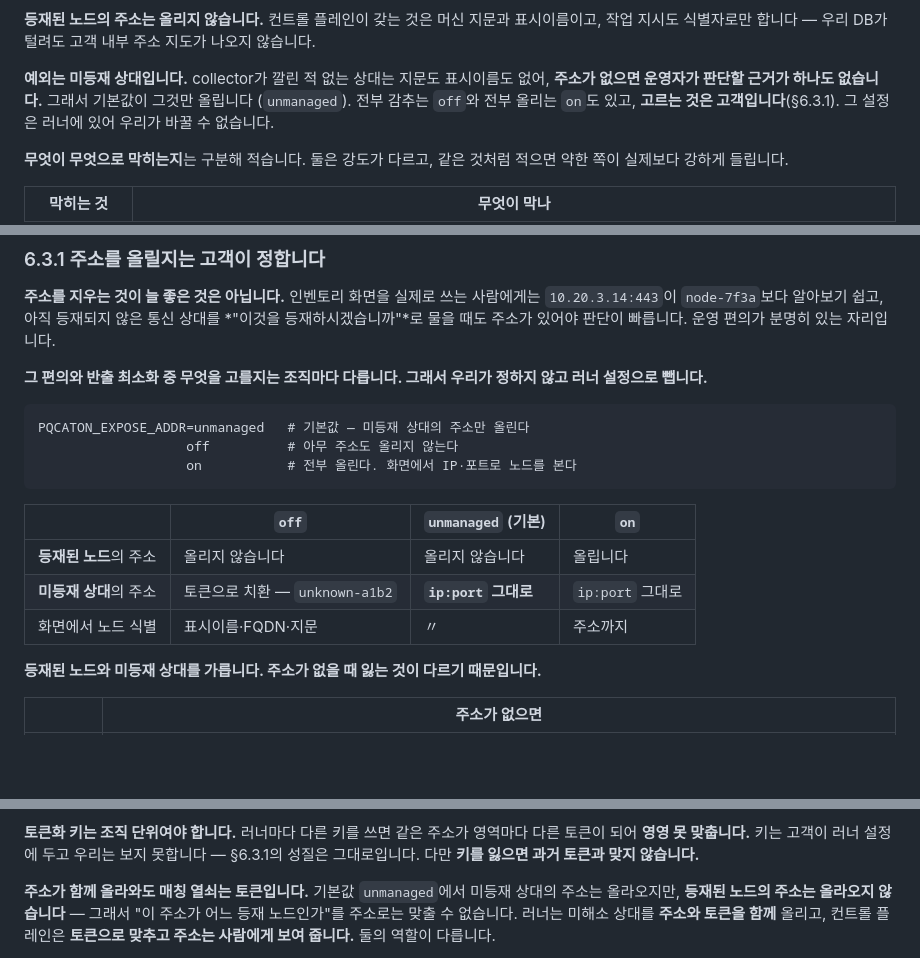
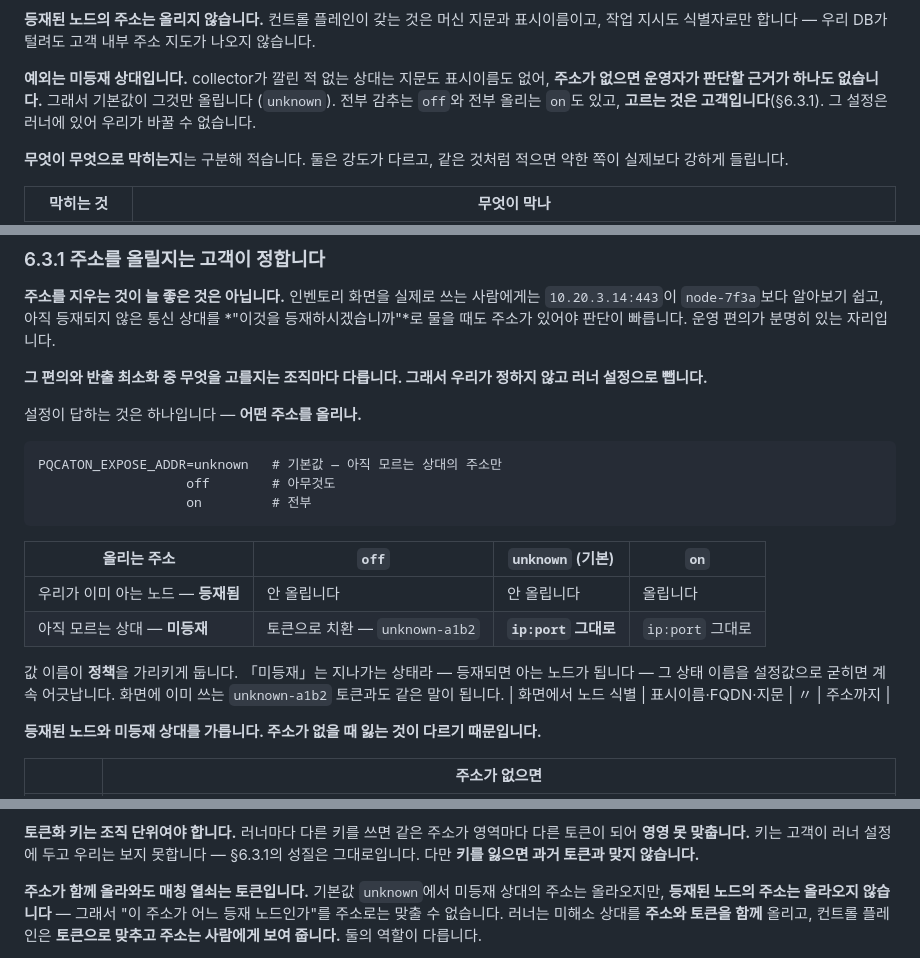
Before and after one commit to sntsoftgit/pqcaton, a Markdown page: saas/design.md, 3 parts joined by grey strips. Drawn GitHub-style; blank space fills up the shorter version.

Commit message:
docs: 주소 노출 설정값을 `unknown`으로 — 값 이름이 정책을 가리키게
`unmanaged`는 **주소를 올릴 대상**을 가리키는 말이라, 설정값 자리에 오니
"등재된 노드의 주소 = unmanaged"라는 모순된 줄이 생겼다.

- 값 이름을 `unknown`으로. 설정이 답하는 것은 "어떤 주소를 올리나" 하나다 —
  아무것도(`off`) · 아직 모르는 상대만(`unknown`) · 전부(`on`)
- 「미등재」는 지나가는 상태다. 등재되면 아는 노드가 되므로, 그 상태 이름을
  설정값으로 굳히면 계속 어긋난다
- 화면에 이미 쓰는 `unknown-a1b2` 토큰과 같은 말이 된다
- 표의 행 이름도 「우리가 이미 아는 노드」·「아직 모르는 상대」로 고친다

````diff
--- a/saas/design.md
+++ b/saas/design.md
@@ -82,7 +82,7 @@ docker run -d --restart=always \
 
 **예외는 미등재 상대입니다.** collector가 깔린 적 없는 상대는 지문도 표시이름도 없어,
 **주소가 없으면 운영자가 판단할 근거가 하나도 없습니다.** 그래서 기본값이 그것만 올립니다
-(`unmanaged`). 전부 감추는 `off`와 전부 올리는 `on`도 있고, **고르는 것은 고객입니다**(§6.3.1).
+(`unknown`). 전부 감추는 `off`와 전부 올리는 `on`도 있고, **고르는 것은 고객입니다**(§6.3.1).
 그 설정은 러너에 있어 우리가 바꿀 수 없습니다.
 
 **무엇이 무엇으로 막히는지**는 구분해 적습니다. 둘은 강도가 다르고, 같은 것처럼 적으면
@@ -412,16 +412,22 @@ pqcota가 이미 그 전제로 만들어져 있습니다 — `CollectRequest`는
 **그 편의와 반출 최소화 중 무엇을 고를지는 조직마다 다릅니다. 그래서 우리가 정하지 않고
 러너 설정으로 뺍니다.**
 
+설정이 답하는 것은 하나입니다 — **어떤 주소를 올리나.**
+
 ```
-PQCATON_EXPOSE_ADDR=unmanaged   # 기본값 — 미등재 상대의 주소만 올린다
-                   off          # 아무 주소도 올리지 않는다
-                   on           # 전부 올린다. 화면에서 IP·포트로 노드를 본다
+PQCATON_EXPOSE_ADDR=unknown   # 기본값 — 아직 모르는 상대의 주소만
+                   off        # 아무것도
+                   on         # 전부
 ```
 
-| | `off` | `unmanaged` (기본) | `on` |
+| 올리는 주소 | `off` | `unknown` (기본) | `on` |
 |---|---|---|---|
-| **등재된 노드**의 주소 | 올리지 않습니다 | 올리지 않습니다 | 올립니다 |
-| **미등재 상대**의 주소 | 토큰으로 치환 — `unknown-a1b2` | **`ip:port` 그대로** | `ip:port` 그대로 |
+| 우리가 이미 아는 노드 — **등재됨** | 안 올립니다 | 안 올립니다 | 올립니다 |
+| 아직 모르는 상대 — **미등재** | 토큰으로 치환 — `unknown-a1b2` | **`ip:port` 그대로** | `ip:port` 그대로 |
+
+값 이름이 **정책**을 가리키게 둡니다. 「미등재」는 지나가는 상태라 — 등재되면 아는 노드가
+됩니다 — 그 상태 이름을 설정값으로 굳히면 계속 어긋납니다. 화면에 이미 쓰는 `unknown-a1b2`
+토큰과도 같은 말이 됩니다.
 | 화면에서 노드 식별 | 표시이름·FQDN·지문 | 〃 | 주소까지 |
 
 **등재된 노드와 미등재 상대를 가릅니다. 주소가 없을 때 잃는 것이 다르기 때문입니다.**
@@ -473,7 +479,7 @@ PQCATON_EXPOSE_ADDR=unmanaged   # 기본값 — 미등재 상대의 주소만
 토큰이 되어 **영영 못 맞춥니다.** 키는 고객이 러너 설정에 두고 우리는 보지 못합니다 —
 §6.3.1의 성질은 그대로입니다. 다만 **키를 잃으면 과거 토큰과 맞지 않습니다.**
 
-**주소가 함께 올라와도 매칭 열쇠는 토큰입니다.** 기본값 `unmanaged`에서 미등재 상대의
+**주소가 함께 올라와도 매칭 열쇠는 토큰입니다.** 기본값 `unknown`에서 미등재 상대의
 주소는 올라오지만, **등재된 노드의 주소는 올라오지 않습니다** — 그래서 "이 주소가 어느
 등재 노드인가"를 주소로는 맞출 수 없습니다. 러너는 미해소 상대를 **주소와 토큰을 함께**
 올리고, 컨트롤 플레인은 **토큰으로 맞추고 주소는 사람에게 보여 줍니다.** 둘의 역할이
````
Also changed, not shown: saas/journey.md (+3 -3 lines).
